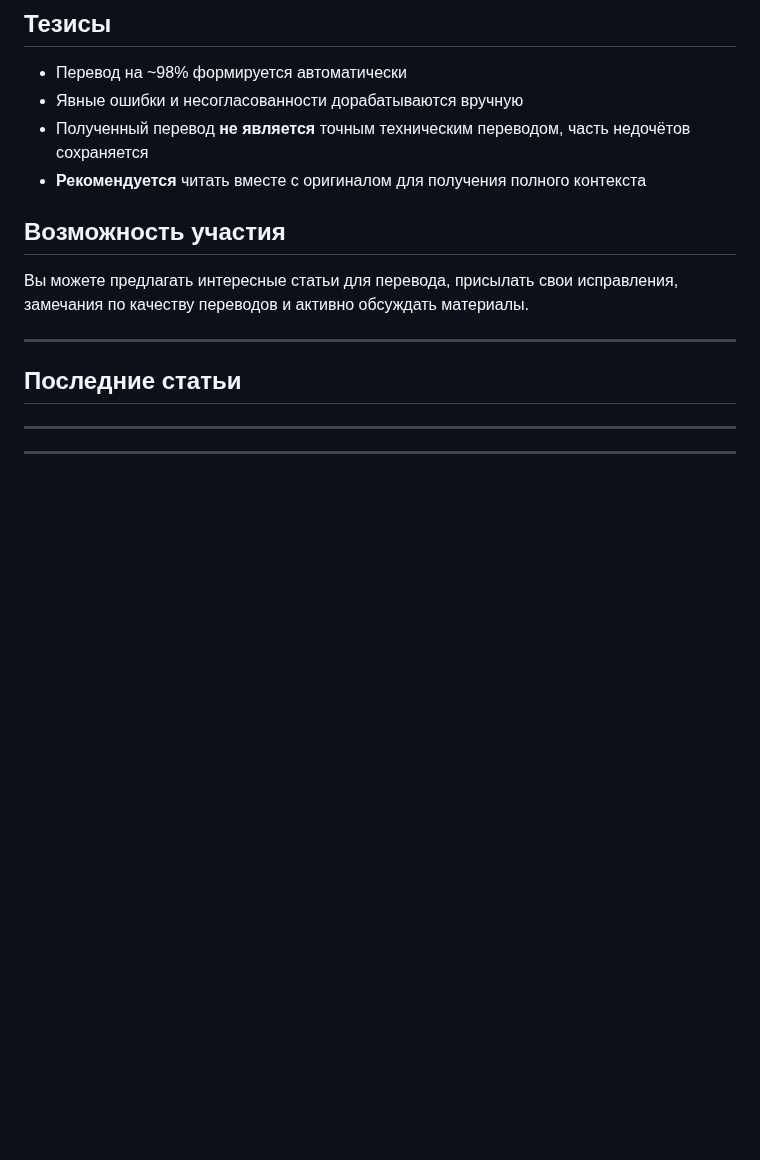
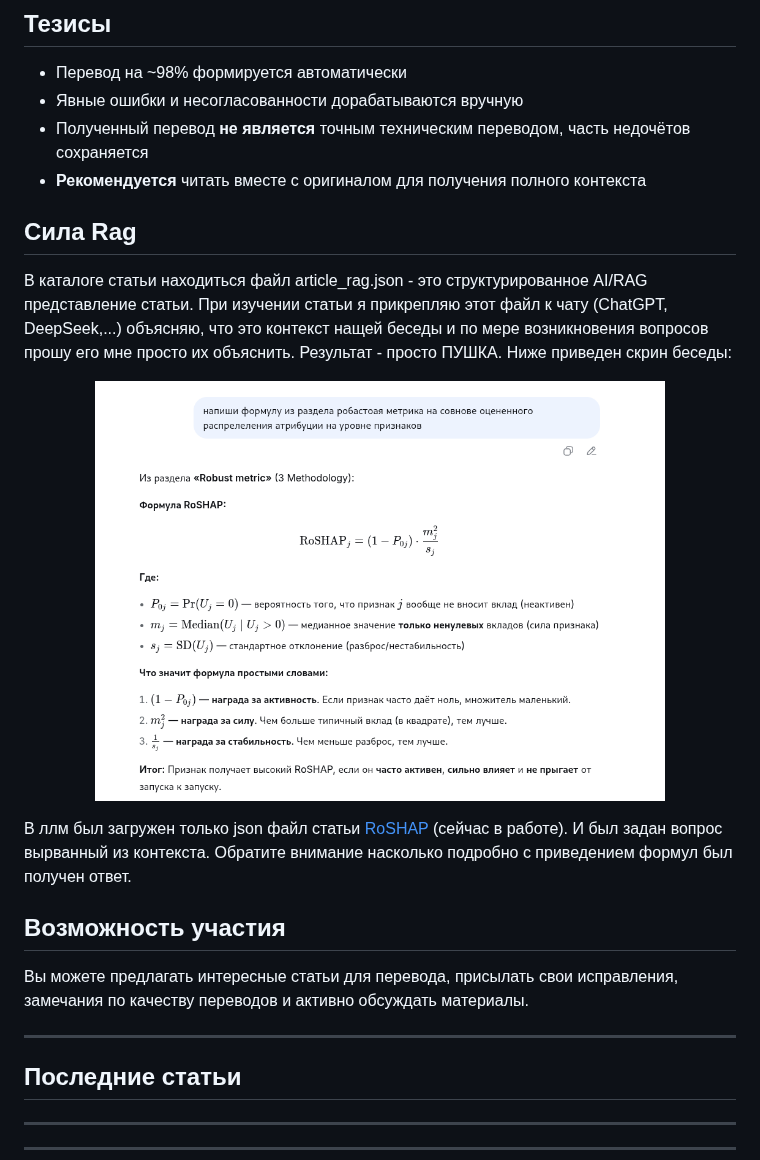
Before and after one commit to RomanZorkin/arxiv_ru, a Markdown page: README.md, the part around the change. Drawn GitHub-style; pictures changed too: assets/arxiv_rag.png (added); blank space fills up the shorter version.

```diff
--- a/README.md
+++ b/README.md
@@ -37,6 +37,15 @@
 - Явные ошибки и несогласованности дорабатываются вручную
 - Полученный перевод **не является** точным техническим переводом, часть недочётов сохраняется
 - **Рекомендуется** читать вместе с оригиналом для получения полного контекста
+
+## Сила Rag
+
+В каталоге статьи находиться файл article_rag.json - это структурированное AI/RAG представление статьи. При изучении статьи я прикрепляю этот файл к чату (ChatGPT, DeepSeek,...) объясняю, что это контекст нащей беседы и по мере возникновения вопросов прошу его мне просто их объяснить. Результат - просто ПУШКА. Ниже приведен скрин беседы:
+<p align="center">
+  <img src="assets/arxiv_rag.png" width="80%">
+</p>
+
+В ллм был загружен только json файл статьи [RoSHAP](https://arxiv.org/html/2605.15154) (сейчас в работе). И был задан вопрос вырванный из контекста. Обратите внимание насколько подробно с приведением формул был получен ответ.
 
 ## Возможность участия
 
```
